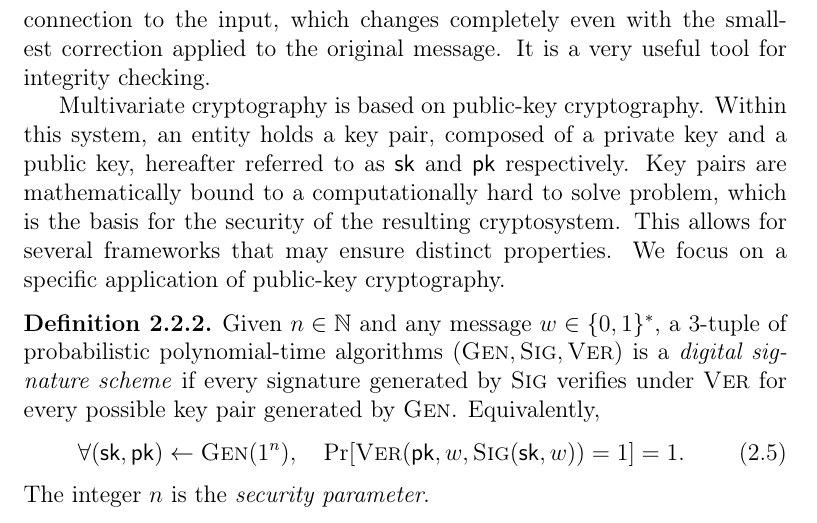
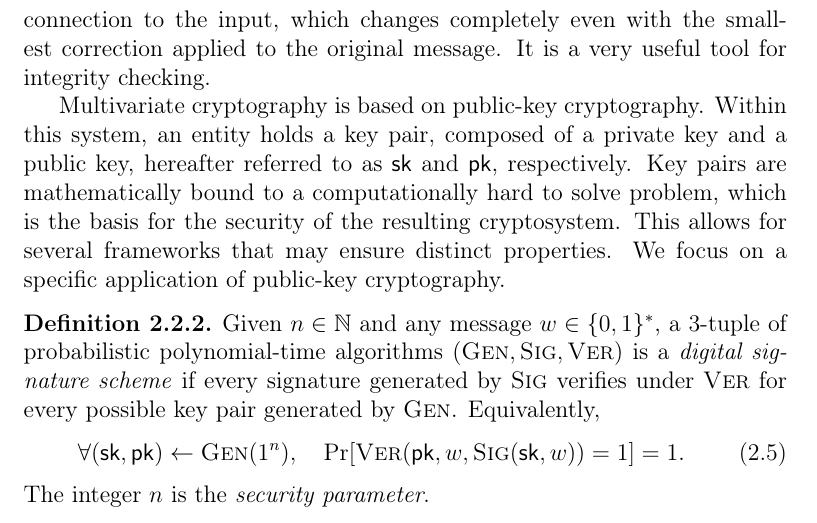
Before and after one commit to zambonin/msc, a LaTeX thesis (main.tex): part of page 16 of 59, cut so that both start at the same text. Compiled offline with pdfLaTeX.

Commit message:
overleaf_to_git: update main.tex from r11810 to r11811

```diff
--- a/main.tex
+++ b/main.tex
@@ -311,7 +311,7 @@ With most mathematical machinery defined, we now introduce the building blocks t
 
 The cryptographic hash function is the usual method of transforming a variable-length message into a fixed-length \emph{digest}. Usually, the set $X$ is composed of all binary words $\{0, 1\}^{*}$, while $Y$ is $\mathbb{F}_{2}^{k}$ for some small $k \in \mathbb{N}$. A well-designed function outputs an unpredictable string with no apparent connection to the input, which changes completely even with the smallest correction applied to the original message. It is a very useful tool for integrity checking.
 
-Multivariate cryptography is based on public-key cryptography. Within this system, an entity holds a key pair, composed of a private key and a public key, hereafter referred to as $\mathsf{sk}$ and $\mathsf{pk}$ respectively. Key pairs are mathematically bound to a computationally hard to solve problem, which is the basis for the security of the resulting cryptosystem. This allows for several frameworks that may ensure distinct properties. We focus on a specific application of public-key cryptography.
+Multivariate cryptography is based on public-key cryptography. Within this system, an entity holds a key pair, composed of a private key and a public key, hereafter referred to as $\mathsf{sk}$ and $\mathsf{pk}$, respectively. Key pairs are mathematically bound to a computationally hard to solve problem, which is the basis for the security of the resulting cryptosystem. This allows for several frameworks that may ensure distinct properties. We focus on a specific application of public-key cryptography.
 
 \begin{definition}
   Given $n \in \mathbb{N}$ and any message $w \in \{0, 1\}^{*}$, a $3$-tuple of probabilistic polynomial-time algorithms $(\textsc{Gen}, \textsc{Sig}, \textsc{Ver})$ is a \emph{digital signature scheme} if every signature generated by $\textsc{Sig}$ verifies under $\textsc{Ver}$ for every possible key pair generated by $\textsc{Gen}$. Equivalently,
```
